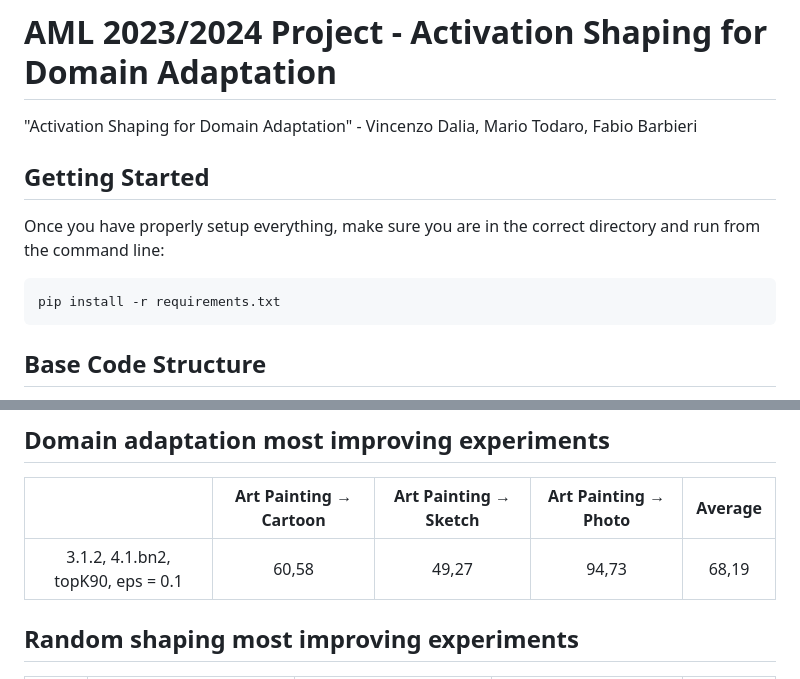
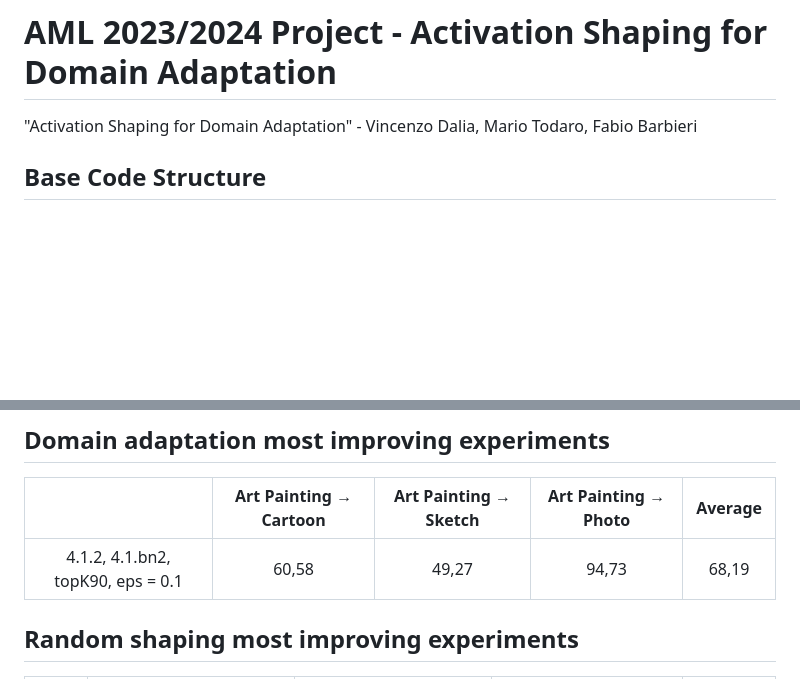
Before and after one commit to VincenzoDalia/AML_Project, a Markdown page: README.md, 2 parts joined by grey strips. Rendered like a GitHub page; blank space fills up the shorter version.

````diff
--- a/README.md
+++ b/README.md
@@ -1,11 +1,5 @@
 # AML 2023/2024 Project - Activation Shaping for Domain Adaptation
 "Activation Shaping for Domain Adaptation" - Vincenzo Dalia, Mario Todaro, Fabio Barbieri
-
-## Getting Started
-Once you have properly setup everything, make sure you are in the correct directory and run from the command line:
-```bash
-pip install -r requirements.txt
-```
 
 ## Base Code Structure
 In the following, you can find a brief description of the included files, alongside where it is suggested to edit the code.
@@ -56,7 +50,7 @@ In the following, you can find a brief description of the relevant command line
 ## Domain adaptation most improving experiments
 |          | Art Painting &#8594; Cartoon | Art Painting &#8594; Sketch | Art Painting &#8594; Photo | Average |
 | :------: | :--------------------------: | :-------------------------: | :------------------------: | :-----: |
-| 3.1.2, 4.1.bn2, topK90, eps = 0.1 |            60,58             |             49,27           |            94,73           |  68,19  |
+| 4.1.2, 4.1.bn2, topK90, eps = 0.1 |            60,58             |             49,27           |            94,73           |  68,19  |
 
 ## Random shaping most improving experiments
 |          | Art Painting &#8594; Cartoon | Art Painting &#8594; Sketch | Art Painting &#8594; Photo | Average |
````
